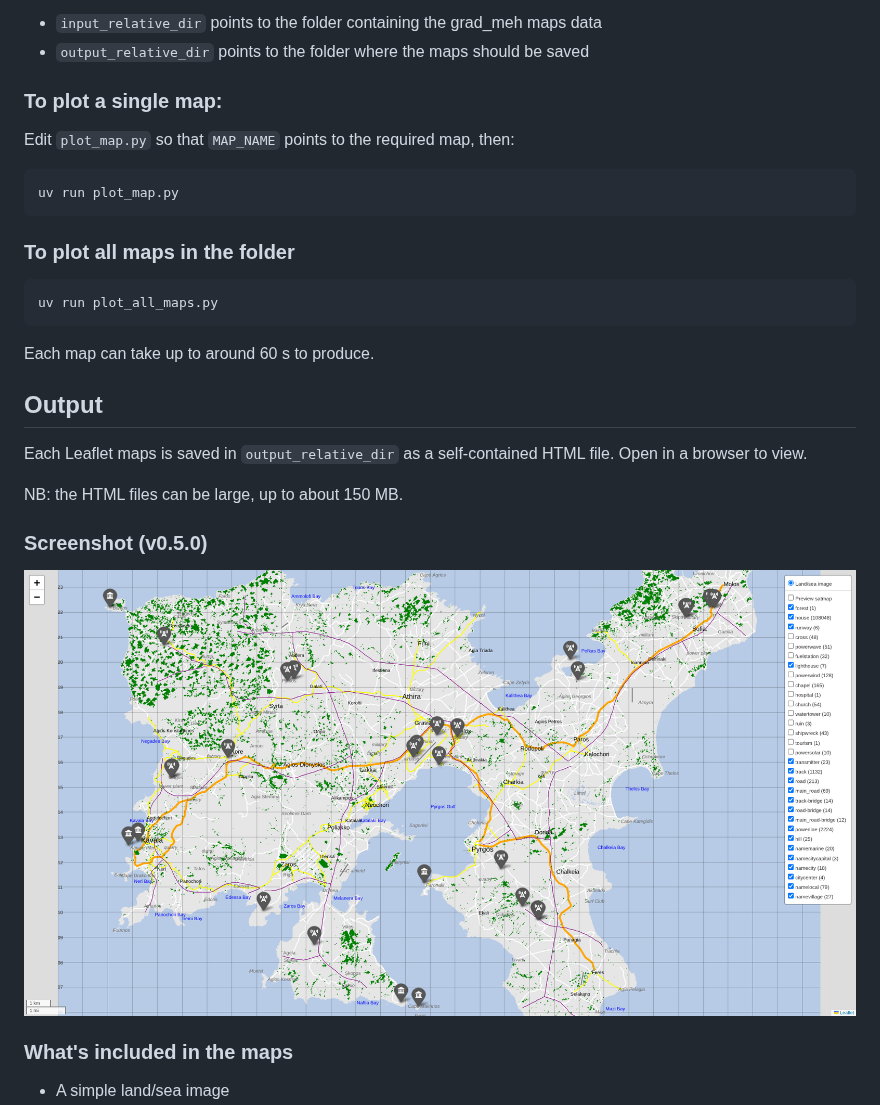
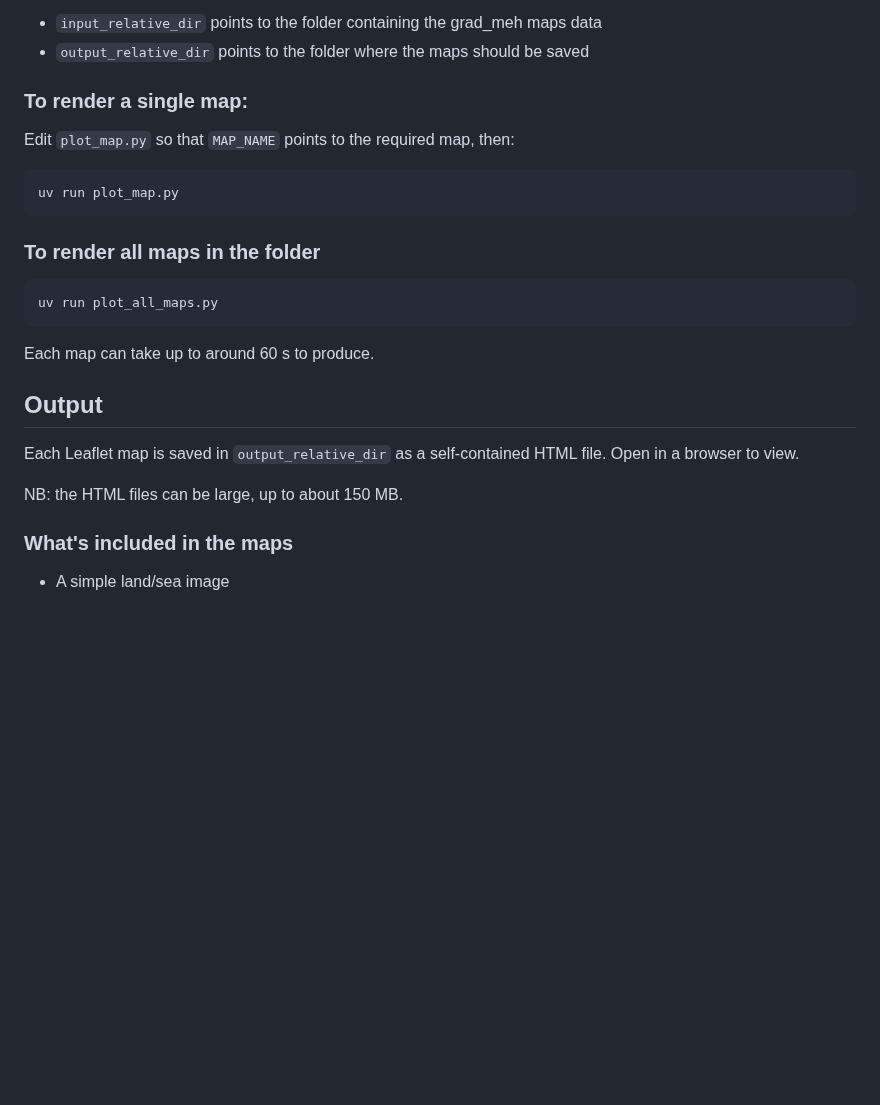
Before and after one commit to recreational-projects/arma3-leaflet-map, a Markdown page: README.md, the part around one of its changes. Drawn GitHub-style; blank space fills up the shorter version.

````diff
--- a/README.md
+++ b/README.md
@@ -29,13 +44,13 @@ Edit `config.toml` so that:
   the grad_meh maps data
 - `output_relative_dir` points to the folder where the maps should be saved
 
-### To plot a single map:
+### To render a single map:
 Edit `plot_map.py` so that `MAP_NAME` points to the required map, then:
 ```shell
 uv run plot_map.py
 ```
 
-### To plot all maps in the folder
+### To render all maps in the folder
 ```shell
 uv run plot_all_maps.py
 ```
@@ -44,14 +59,10 @@ Each map can take up to around 60&nbsp;s to produce.
 
 ## Output
 
-Each Leaflet maps is saved in `output_relative_dir` as a self-contained HTML file.
+Each Leaflet map is saved in `output_relative_dir` as a self-contained HTML file.
 Open in a browser to view.
 
 NB: the HTML files can be large, up to about 150&nbsp;MB.
-
-### Screenshot (v0.5.0)
-
-![Screenshot of Altis map](docs/screenshot_050_altis.png)
 
 ### What's included in the maps
 
````
Also changed, not shown: other parts of README.md (+15 -0 lines), docs/screenshot_050_altis_zoom.png (added), 2 other files.
